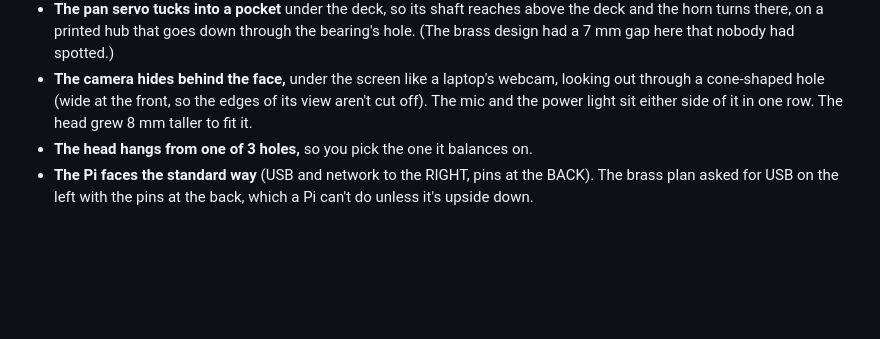
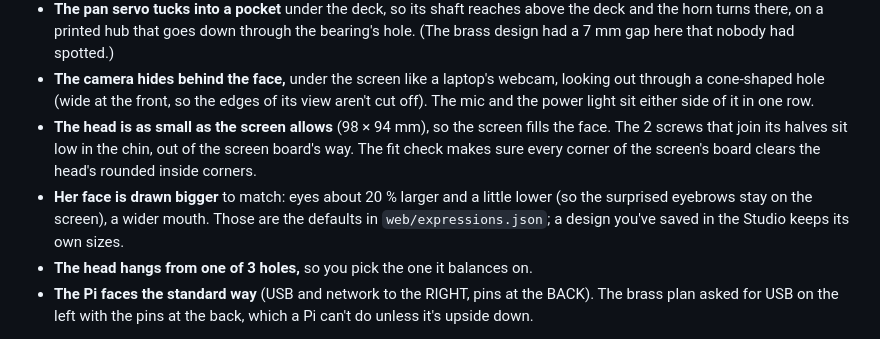
Before and after one commit to thatlukeguy1/robotFriend, a Markdown page: LEARN.md, the part around the change. Rendered like a GitHub page; blank space fills up the shorter version.

```diff
--- a/LEARN.md
+++ b/LEARN.md
@@ -663,7 +663,13 @@ shows how she'll look.
   brass design had a 7 mm gap here that nobody had spotted.)
 * **The camera hides behind the face,** under the screen like a laptop's webcam, looking out
   through a cone-shaped hole (wide at the front, so the edges of its view aren't cut off). The
-  mic and the power light sit either side of it in one row. The head grew 8 mm taller to fit it.
+  mic and the power light sit either side of it in one row.
+* **The head is as small as the screen allows** (98 × 94 mm), so the screen fills the face. The
+  2 screws that join its halves sit low in the chin, out of the screen board's way. The fit
+  check makes sure every corner of the screen's board clears the head's rounded inside corners.
+* **Her face is drawn bigger** to match: eyes about 20 % larger and a little lower (so the
+  surprised eyebrows stay on the screen), a wider mouth. Those are the defaults in
+  `web/expressions.json`; a design you've saved in the Studio keeps its own sizes.
 * **The head hangs from one of 3 holes,** so you pick the one it balances on.
 * **The Pi faces the standard way** (USB and network to the RIGHT, pins at the BACK). The
   brass plan asked for USB on the left with the pins at the back, which a Pi can't do
```
Also changed, not shown: docs/print/PRINTING.md (+3 -3 lines), docs/print/face.png (added), docs/print/render-exploded.png, docs/print/render-front.png, docs/print/render-hero.png, docs/print/render-side.png, 11 other files.
